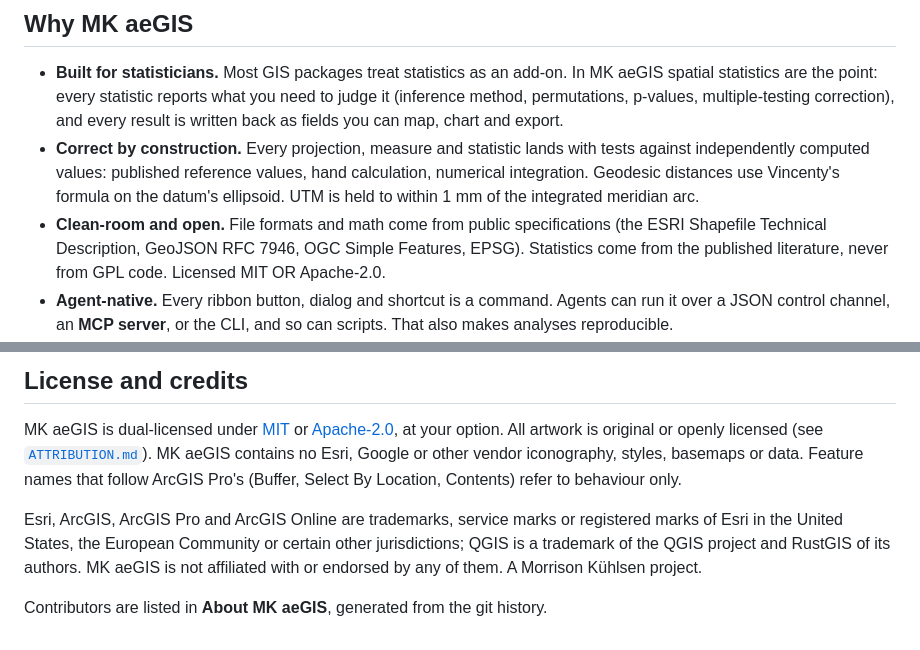
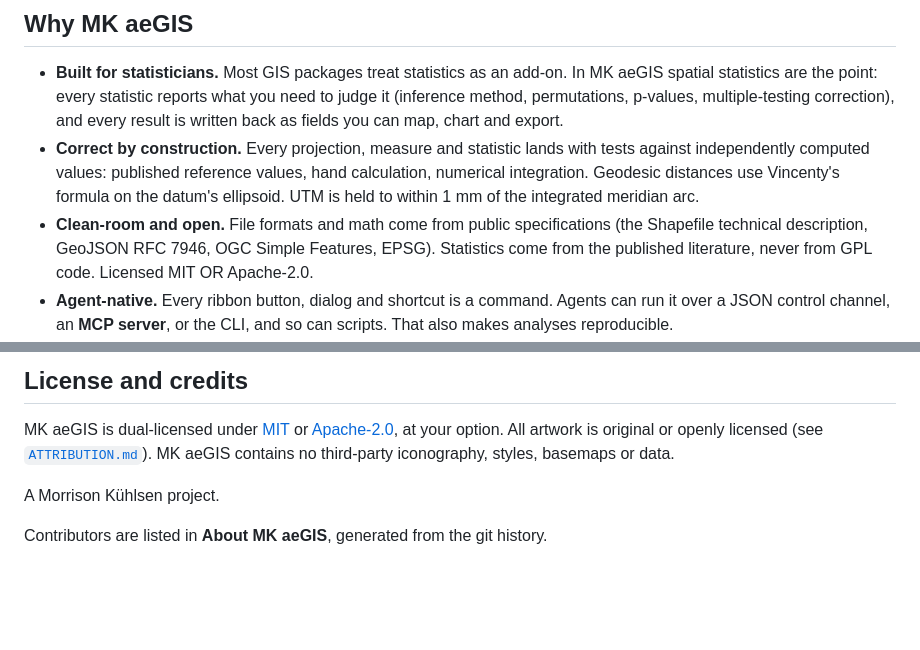
Before and after one commit to morrisonkuhlsen/aegis, a Markdown page: README.md, 2 parts joined by grey strips. Rendered like a GitHub page; blank space fills up the shorter version.

Commit message:
README: no mentions of other vendors' products
The README describes MK's own product only: no comparison with, or naming
of, other vendors' software, so it needs no third-party trademark notice.

Co-Authored-By: Claude Opus 5.5 (1M context) <noreply@anthropic.com>

```diff
--- a/README.md
+++ b/README.md
@@ -64,8 +64,8 @@
   independently computed values: published reference values, hand calculation, numerical
   integration. Geodesic distances use Vincenty's formula on the datum's ellipsoid. UTM is held
   to within 1 mm of the integrated meridian arc.
-- **Clean-room and open.** File formats and math come from public specifications (the ESRI
-  Shapefile Technical Description, GeoJSON RFC 7946, OGC Simple Features, EPSG). Statistics come
+- **Clean-room and open.** File formats and math come from public specifications (the
+  Shapefile technical description, GeoJSON RFC 7946, OGC Simple Features, EPSG). Statistics come
   from the published literature, never from GPL code. Licensed MIT OR Apache-2.0.
 - **Agent-native.** Every ribbon button, dialog and shortcut is a command. Agents can run it
   over a JSON control channel, an **MCP server**, or the CLI, and so can scripts. That also makes
@@ -149,12 +149,8 @@ frontend is a separate crate, so the UI can be swapped without touching the engi
 
 MK aeGIS is dual-licensed under [MIT](LICENSE-MIT) or [Apache-2.0](LICENSE-APACHE), at your option.
 All artwork is original or openly licensed (see [`ATTRIBUTION.md`](ATTRIBUTION.md)). MK aeGIS
-contains no Esri, Google or other vendor iconography, styles, basemaps or data. Feature names
-that follow ArcGIS Pro's (Buffer, Select By Location, Contents) refer to behaviour only.
+contains no third-party iconography, styles, basemaps or data.
 
-Esri, ArcGIS, ArcGIS Pro and ArcGIS Online are trademarks, service marks or registered marks of Esri
-in the United States, the European Community or certain other jurisdictions; QGIS is a trademark of
-the QGIS project and RustGIS of its authors. MK aeGIS is not affiliated with or endorsed by any of
-them. A Morrison Kühlsen project.
+A Morrison Kühlsen project.
 
 Contributors are listed in **About MK aeGIS**, generated from the git history.
```
